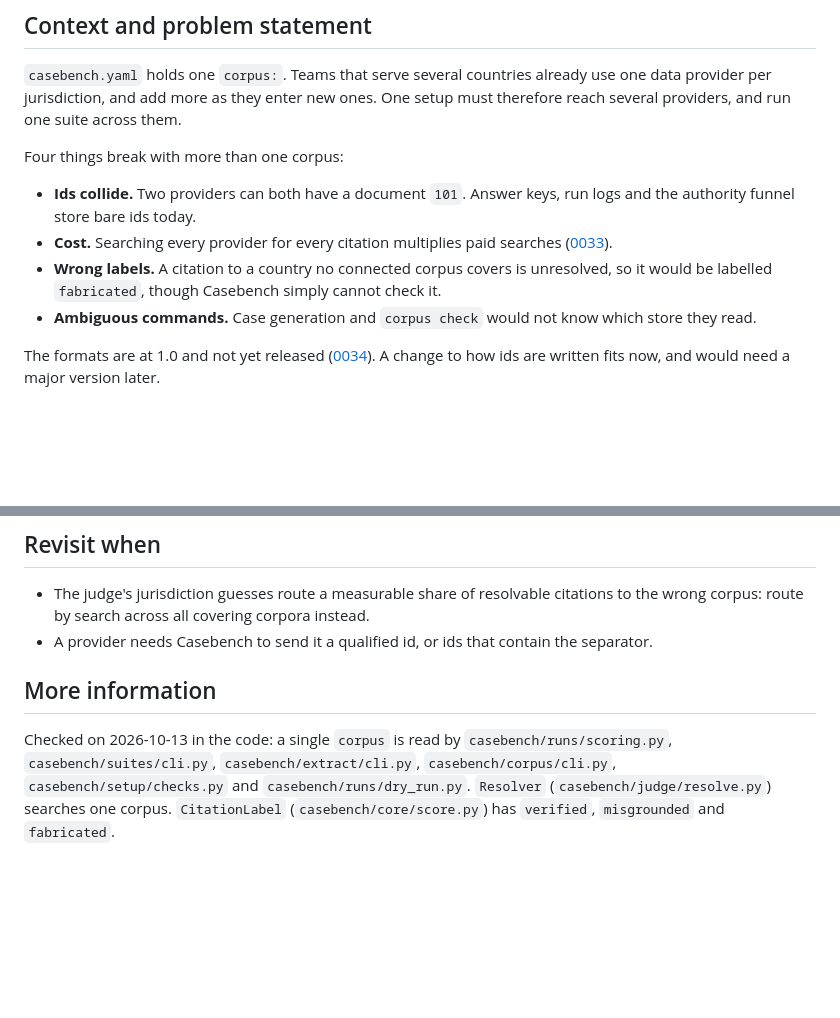
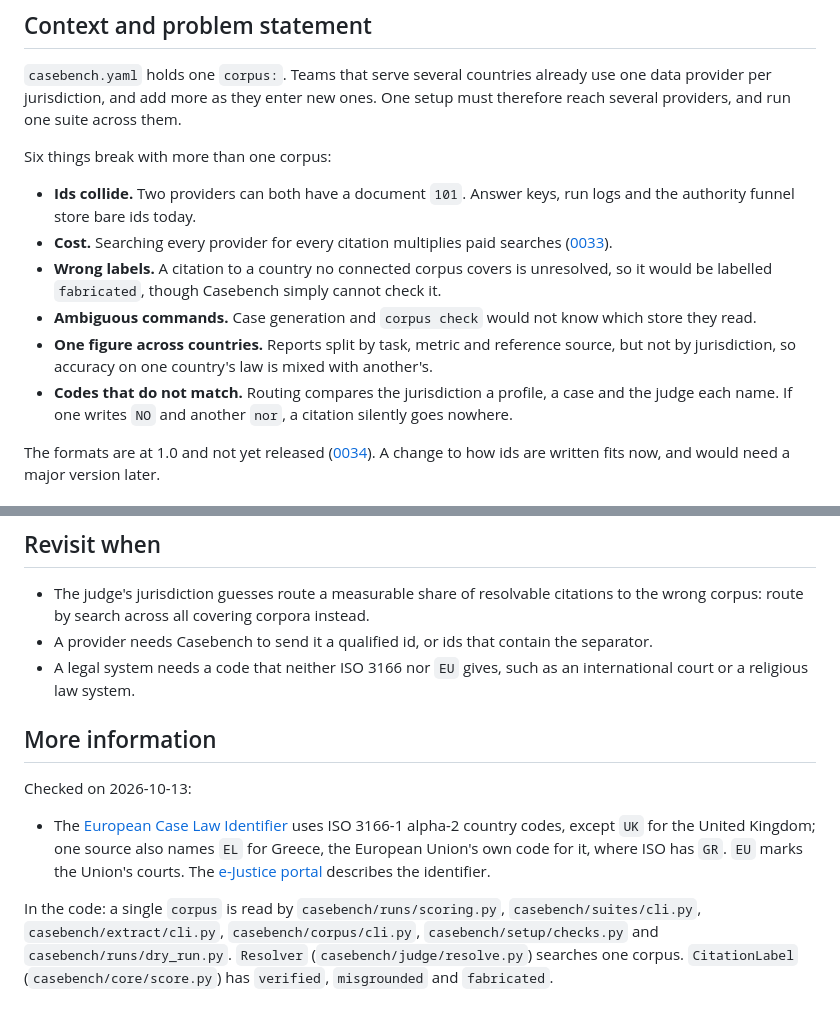
Before and after one commit to Frontier-Legal/casebench, a Markdown page: docs/decisions/0036-several-corpora.md, 2 parts joined by grey strips. GitHub-like rendering; blank space fills up the shorter version.

```diff
--- a/docs/decisions/0036-several-corpora.md
+++ b/docs/decisions/0036-several-corpora.md
@@ -12,12 +12,14 @@ Amends [0025](0025-corpus-connectors.md) (one corpus per config), [0026](0026-ju
 
 `casebench.yaml` holds one `corpus:`. Teams that serve several countries already use one data provider per jurisdiction, and add more as they enter new ones. One setup must therefore reach several providers, and run one suite across them.
 
-Four things break with more than one corpus:
+Six things break with more than one corpus:
 
 - **Ids collide.** Two providers can both have a document `101`. Answer keys, run logs and the authority funnel store bare ids today.
 - **Cost.** Searching every provider for every citation multiplies paid searches ([0033](0033-data-provider-profiles.md)).
 - **Wrong labels.** A citation to a country no connected corpus covers is unresolved, so it would be labelled `fabricated`, though Casebench simply cannot check it.
 - **Ambiguous commands.** Case generation and `corpus check` would not know which store they read.
+- **One figure across countries.** Reports split by task, metric and reference source, but not by jurisdiction, so accuracy on one country's law is mixed with another's.
+- **Codes that do not match.** Routing compares the jurisdiction a profile, a case and the judge each name. If one writes `NO` and another `nor`, a citation silently goes nowhere.
 
 The formats are at 1.0 and not yet released ([0034](0034-versioned-formats.md)). A change to how ids are written fits now, and would need a major version later.
 
@@ -75,7 +88,12 @@ Chosen option 1, because it is the only one where a mixed-jurisdiction suite run
 
 - The judge's jurisdiction guesses route a measurable share of resolvable citations to the wrong corpus: route by search across all covering corpora instead.
 - A provider needs Casebench to send it a qualified id, or ids that contain the separator.
+- A legal system needs a code that neither ISO 3166 nor `EU` gives, such as an international court or a religious law system.
 
 ## More information
 
-Checked on 2026-10-13 in the code: a single `corpus` is read by `casebench/runs/scoring.py`, `casebench/suites/cli.py`, `casebench/extract/cli.py`, `casebench/corpus/cli.py`, `casebench/setup/checks.py` and `casebench/runs/dry_run.py`. `Resolver` (`casebench/judge/resolve.py`) searches one corpus. `CitationLabel` (`casebench/core/score.py`) has `verified`, `misgrounded` and `fabricated`.
+Checked on 2026-10-13:
+
+- The [European Case Law Identifier](https://en.wikipedia.org/wiki/European_Case_Law_Identifier) uses ISO 3166-1 alpha-2 country codes, except `UK` for the United Kingdom; one source also names `EL` for Greece, the European Union's own code for it, where ISO has `GR`. `EU` marks the Union's courts. The [e-Justice portal](https://e-justice.europa.eu/topics/legislation-and-case-law/european-case-law-identifier-ecli_en) describes the identifier.
+
+In the code: a single `corpus` is read by `casebench/runs/scoring.py`, `casebench/suites/cli.py`, `casebench/extract/cli.py`, `casebench/corpus/cli.py`, `casebench/setup/checks.py` and `casebench/runs/dry_run.py`. `Resolver` (`casebench/judge/resolve.py`) searches one corpus. `CitationLabel` (`casebench/core/score.py`) has `verified`, `misgrounded` and `fabricated`.
```
Also changed, not shown: other parts of docs/decisions/0036-several-corpora.md (+16 -5 lines).
